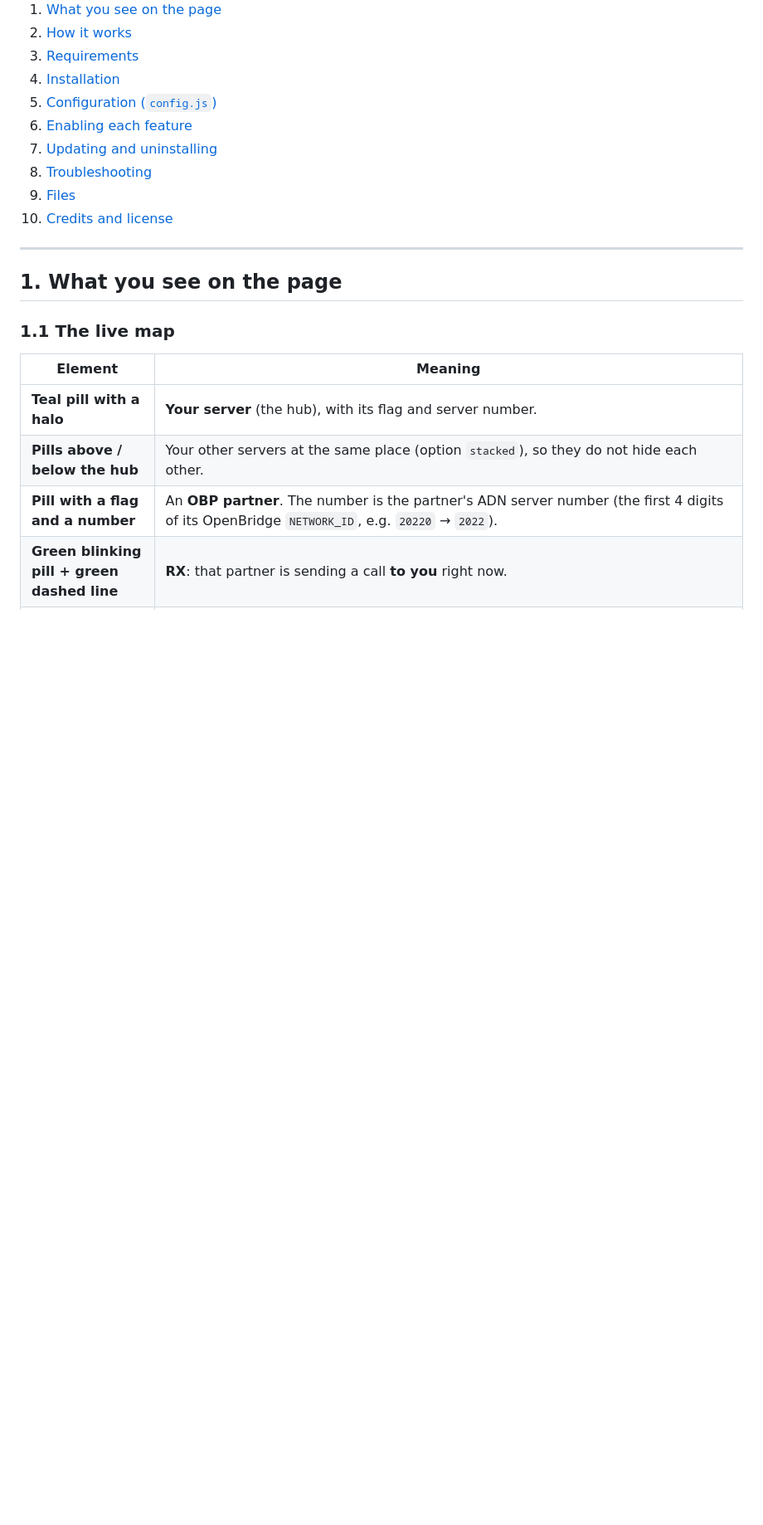
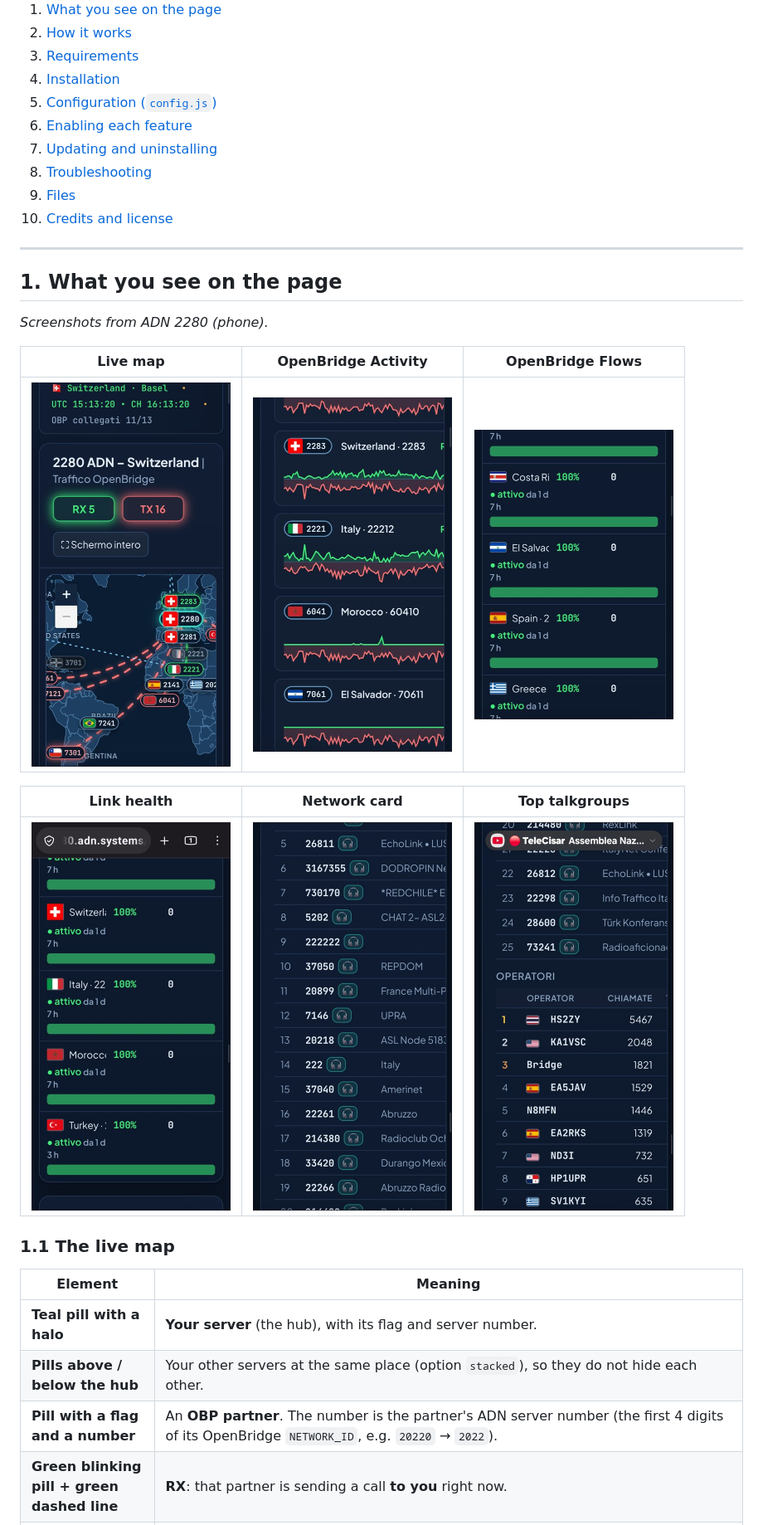
Before and after one commit to hb9tvw/adn-obpmap, a Markdown page: README.md, the part around the change. Shown at 83% size. Drawn GitHub-style; pictures changed too: docs/screenshot-activity.jpg (added), docs/screenshot-flows.jpg (added), docs/screenshot-health.jpg (added); blank space fills up the shorter version.

```diff
--- a/README.md
+++ b/README.md
@@ -28,6 +28,17 @@ It was written from scratch by **Gabriele Biscetti, HB9TVW** for ADN 2280 (Switz
 ---
 
 ## 1. What you see on the page
+
+*Screenshots from ADN 2280 (phone).*
+
+| Live map | OpenBridge Activity | OpenBridge Flows |
+|:-:|:-:|:-:|
+| <img src="docs/screenshot-map.jpg" width="240"> | <img src="docs/screenshot-activity.jpg" width="240"> | <img src="docs/screenshot-flows.jpg" width="240"> |
+
+| Link health | Network card | Top talkgroups |
+|:-:|:-:|:-:|
+| <img src="docs/screenshot-health.jpg" width="240"> | <img src="docs/screenshot-network.jpg" width="240"> | <img src="docs/screenshot-talkgroups.jpg" width="240"> |
+
 
 ### 1.1 The live map
 
```
Also changed, not shown: README.it.md (+11 -0 lines).
